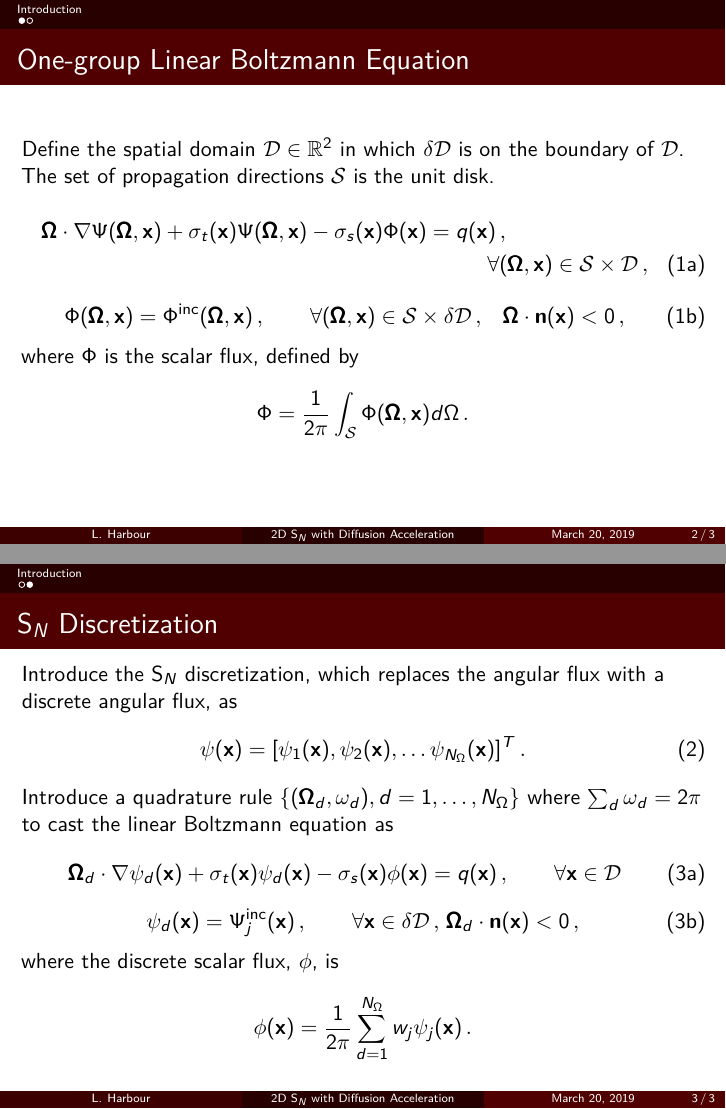
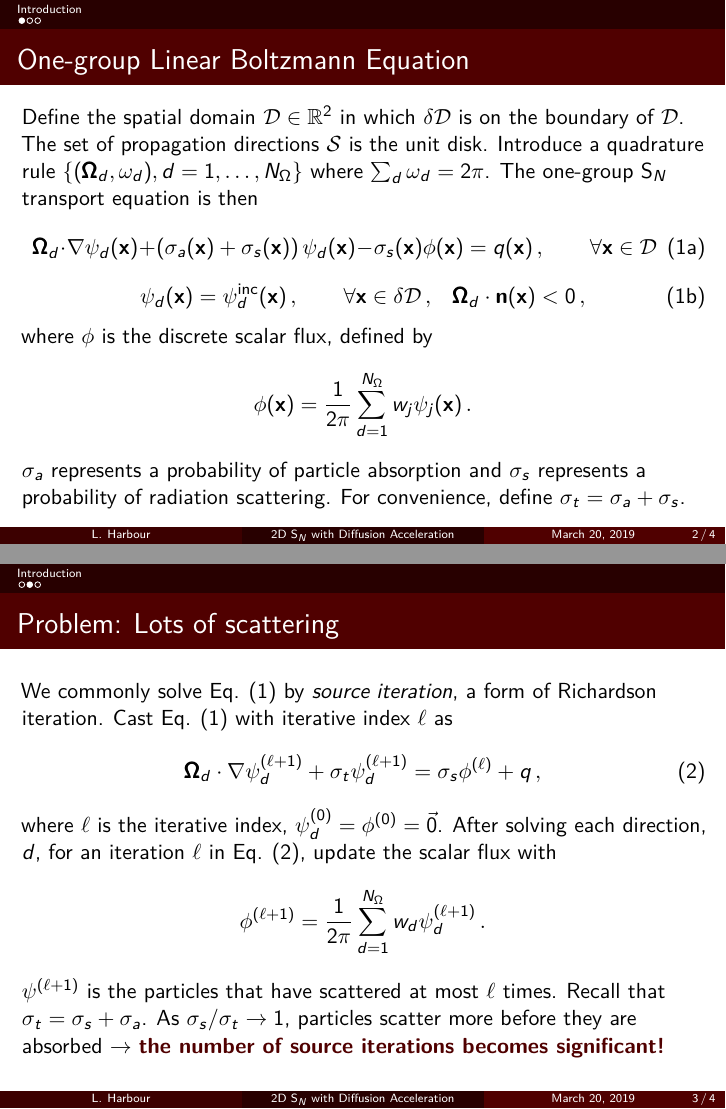
Before and after one commit to loganharbour/math676-project, LaTeX slides (doc/milestone1/harbour_milestone1.tex): pages 2 and 3 of 3 before the commit and pages 2 and 3 of 4 after it, joined at a grey line. Compiled offline with pdfLaTeX.

Commit message:
Clean intro and add scattering convergence example

```diff
--- a/doc/milestone1/harbour_milestone1.tex
+++ b/doc/milestone1/harbour_milestone1.tex
@@ -73,41 +73,34 @@
 %%%%%%%%%%%%%%%%%%%%%%%%%%%%%%%%%%%%%%%%%%%%%%%%%%%%%%%%%%%%%%%%%%%%%%
 
 \begin{frame}\frametitle{One-group Linear Boltzmann Equation}
-	Define the spatial domain $\spatial \in \mathbb{R}^2$ in which $\bd$ is on the boundary of $\spatial$. The set of propagation directions $\angular$ is the unit disk.
-	\begin{subequations}
-		\label{eq:boltzmann}
-		\begin{multline}
-			\vo \cdot \nabla \Psi(\vo, \vx) + \sigma_t(\vx) \Psi(\vo, \vx) -\sigma_s(\vx) \Phi(\vx) = q(\vx)\,, \\ \forall (\vo, \vx) \in \angular \times \spatial\,,
-		\end{multline}
-		\begin{equation}
-		\Phi(\vo, \vx) = \Phi^\text{inc} (\vo, \vx)\,, \qquad \forall(\vo, \vx) \in \angular \times \bd\,,\quad \vo \cdot \vn(\vx) < 0\,,
-		\end{equation}
-	\end{subequations}
-	where $\Phi$ is the scalar flux, defined by
-	\[
-		\Phi = \frac{1}{2\pi} \int_{\angular} \Phi(\vo, \vx) d\Omega\,.
-	\]
-\end{frame}
-
-\begin{frame}\frametitle{S$_N$ Discretization}
-	Introduce the S$_N$ discretization, which replaces the angular flux with a discrete angular flux, as
-	\begin{equation}
-		\label{eq:sn_discretization}
-		\psi(\vx) = [\psi_1(\vx), \psi_2(\vx), \ldots \psi_{N_\Omega}(\vx)]^T\,.
-	\end{equation}
-	Introduce a quadrature rule $\{ (\vo_d, \omega_d), d = 1, \ldots, N_\Omega\}$ where $\sum_d \omega_d = 2 \pi$ to cast the linear Boltzmann equation as
+	Define the spatial domain $\spatial \in \mathbb{R}^2$ in which $\bd$ is on the boundary of $\spatial$. The set of propagation directions $\angular$ is the unit disk. Introduce a quadrature rule $\{ (\vo_d, \omega_d), d = 1, \ldots, N_\Omega\}$ where $\sum_d \omega_d = 2 \pi$. The one-group S$_N$ transport equation is then
 	\begin{subequations}
 		\label{eq:sn_equations}
 		\begin{equation}
-		\label{eq:sn_equations_domain}
-		\vo_d \cdot \nabla \psi_d(\vx) + \sigma_t(\vx) \psi_d(\vx) - \sigma_s(\vx) \phi(\vx) = q(\vx)\,, \qquad \forall \vx \in \spatial
+			\label{eq:sn_equations_domain}
+			\vo_d \cdot \nabla \psi_d(\vx) + \left(\sigma_a(\vx) + \sigma_s(\vx)\right) \psi_d(\vx) - \sigma_s(\vx) \phi(\vx) = q(\vx)\,, \qquad \forall \vx \in \spatial
 		\end{equation}
 		\begin{equation}
-		\label{eq:sn_equations_boundary}
-		\psi_d(\vx) = \Psi^\text{inc}_j (\vx)\,, \qquad \forall \vx \in \bd\,,~ \vo_d \cdot \vn(\vx) < 0\,,
+			\label{eq:sn_equations_boundary}
+			\psi_d(\vx) = \psi^\text{inc}_d (\vx)\,, \qquad \forall \vx \in \bd\,,\quad \vo_d \cdot \vn(\vx) < 0\,,
 		\end{equation}
 	\end{subequations}
-	where the discrete scalar flux, $\phi$, is
+	where $\phi$ is the discrete scalar flux, defined by
 	\[
 		\phi(\vx) = \frac{1}{2\pi} \sum_{d = 1}^{N_\Omega} w_j \psi_j(\vx)\,.
 	\]
+	$\sigma_a$ represents a probability of particle absorption and $\sigma_s$ represents a probability of radiation scattering. For convenience, define $\sigma_t = \sigma_a + \sigma_s$.
+\end{frame}
+
+\begin{frame}\frametitle{Problem: Lots of scattering}
+	We commonly solve Eq. \eqref{eq:sn_equations} by \textit{source iteration}, a form of Richardson iteration. Cast Eq. \eqref{eq:sn_equations} with iterative index $\ell$ as
+	\begin{equation}
+		\label{eq:source-iteation}
+		\vo_d \cdot \nabla \psi_d^{(\ell + 1)} + \sigma_t \psi_d^{(\ell + 1)} = \sigma_s \phi^{(\ell)} + q\,,
+	\end{equation}
+	where $\ell$ is the iterative index, $\psi_d^{(0)} = \phi^{(0)} = \vec{0}$. After solving each direction, $d$, for an iteration $\ell$ in Eq. \eqref{eq:source-iteation}, update the scalar flux with
+	\[
+		\phi^{(\ell + 1)} = \frac{1}{2\pi} \sum_{d = 1}^{N_\Omega} w_d \psi_d^{(\ell + 1)}\,.
+	\]
+	$\psi^{(\ell + 1)}$ is the particles that have scattered at most $\ell$ times. Recall that $\sigma_t = \sigma_s + \sigma_a$. As $\sigma_s / \sigma_t \to 1$, particles scatter more before they are absorbed $\rightarrow$ \textbf{\textcolor{Maroon}{the number of source iterations becomes significant!}}
+\end{frame}
```
Also changed, not shown: doc/milestone1/harbour_milestone1.pdf, doc/milestone1/harbour_milestone1.tex (13 more changed lines).
